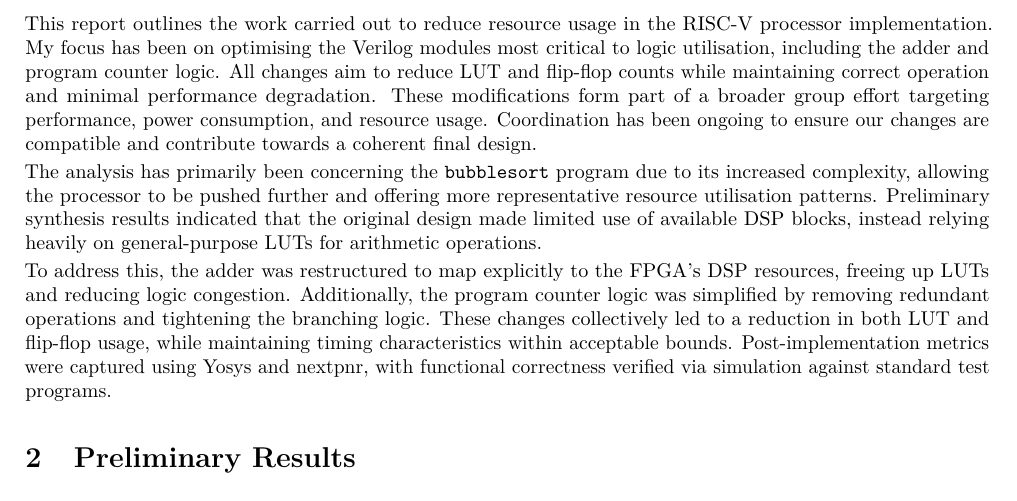
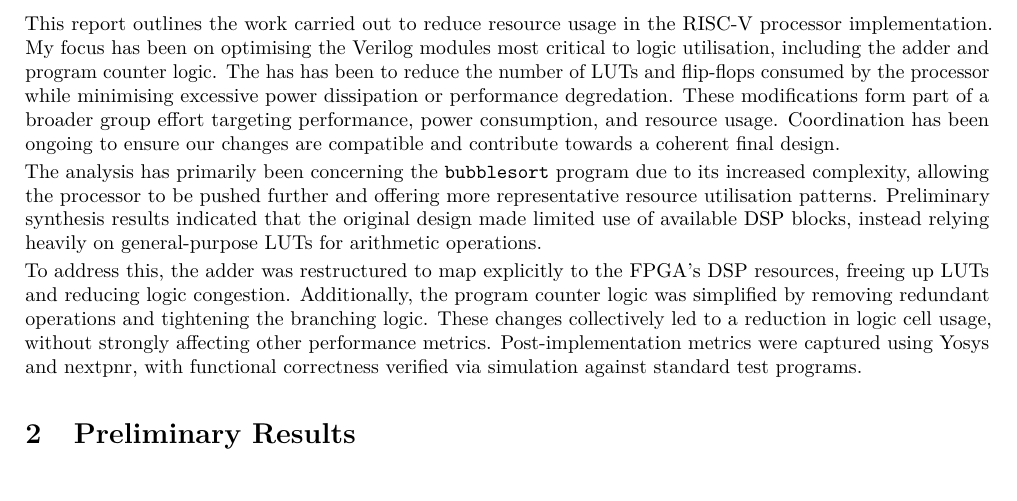
Before and after one commit to willhewes/Risc_V_Processor-IIA, a LaTeX document (wh365-interim-report-2.tex): part of page 4 of 10, cut so that both start at the same text. Compiled offline with pdfLaTeX.

Commit message:
Further look at intro paragraph

```diff
--- a/wh365-interim-report-2.tex
+++ b/wh365-interim-report-2.tex
@@ -102,8 +102,9 @@ This report outlines the work carried out to reduce resource usage
 in the RISC-V processor implementation.
 My focus has been on optimising the Verilog modules
 most critical to logic utilisation, including the adder and program counter logic.
-All changes aim to reduce LUT and flip-flop counts while maintaining
-correct operation and minimal performance degradation.
+The has has been to reduce the number of LUTs and flip-flops consumed
+by the processor while minimising
+excessive power dissipation or performance degredation.
 These modifications form part of a broader group effort targeting performance,
 power consumption, and resource usage.
 Coordination has been ongoing to ensure our changes are compatible and
@@ -121,8 +122,8 @@ To address this, the adder was restructured to map explicitly
 to the FPGA's DSP resources, freeing up LUTs and reducing logic congestion.
 Additionally, the program counter logic was simplified
 by removing redundant operations and tightening the branching logic.
-These changes collectively led to a reduction in both LUT and flip-flop usage,
-while maintaining timing characteristics within acceptable bounds.
+These changes collectively led to a reduction in logic cell usage,
+without strongly affecting other performance metrics.
 Post-implementation metrics were captured using Yosys and nextpnr,
 with functional correctness verified via simulation against standard test programs.
 
```
